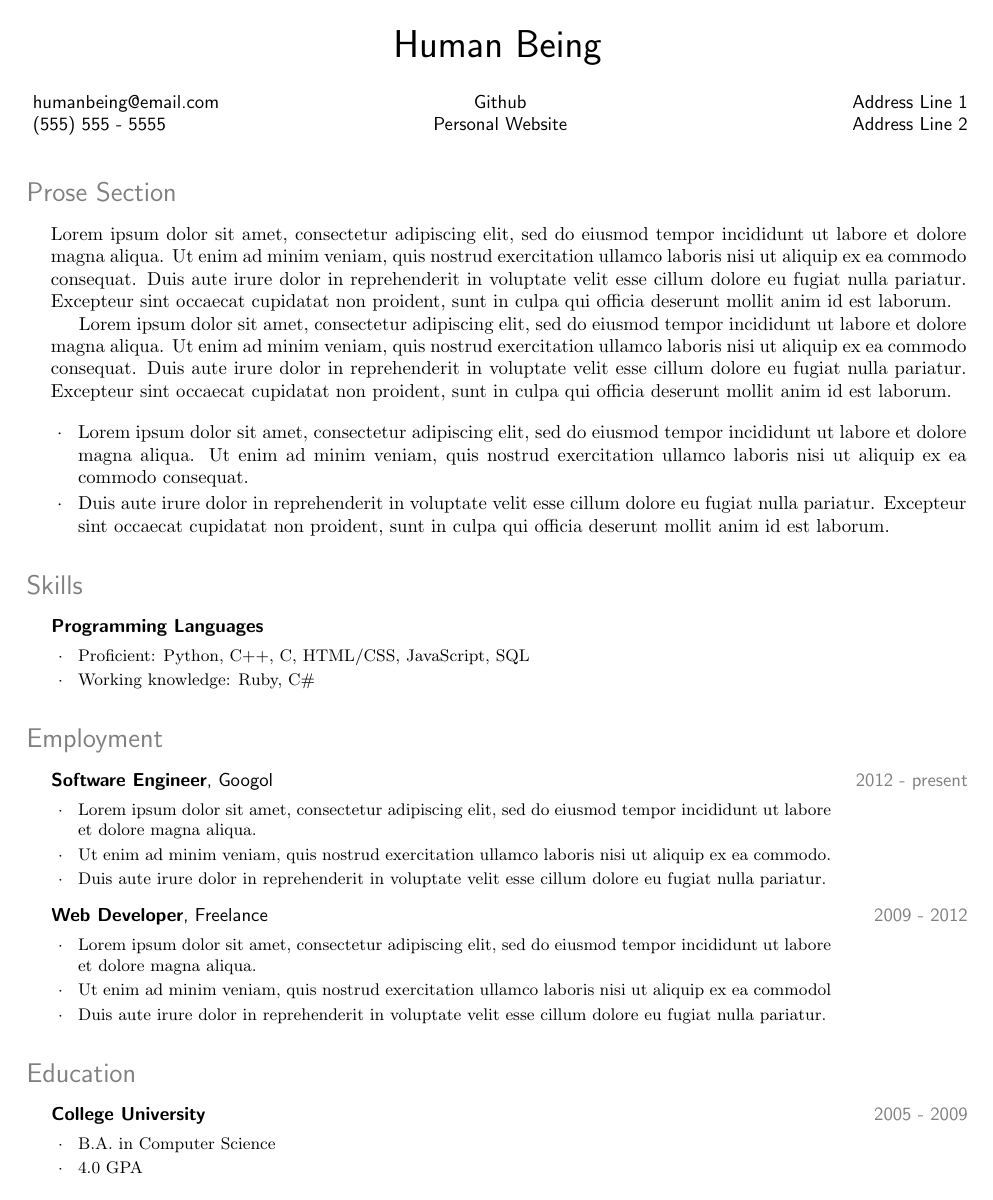
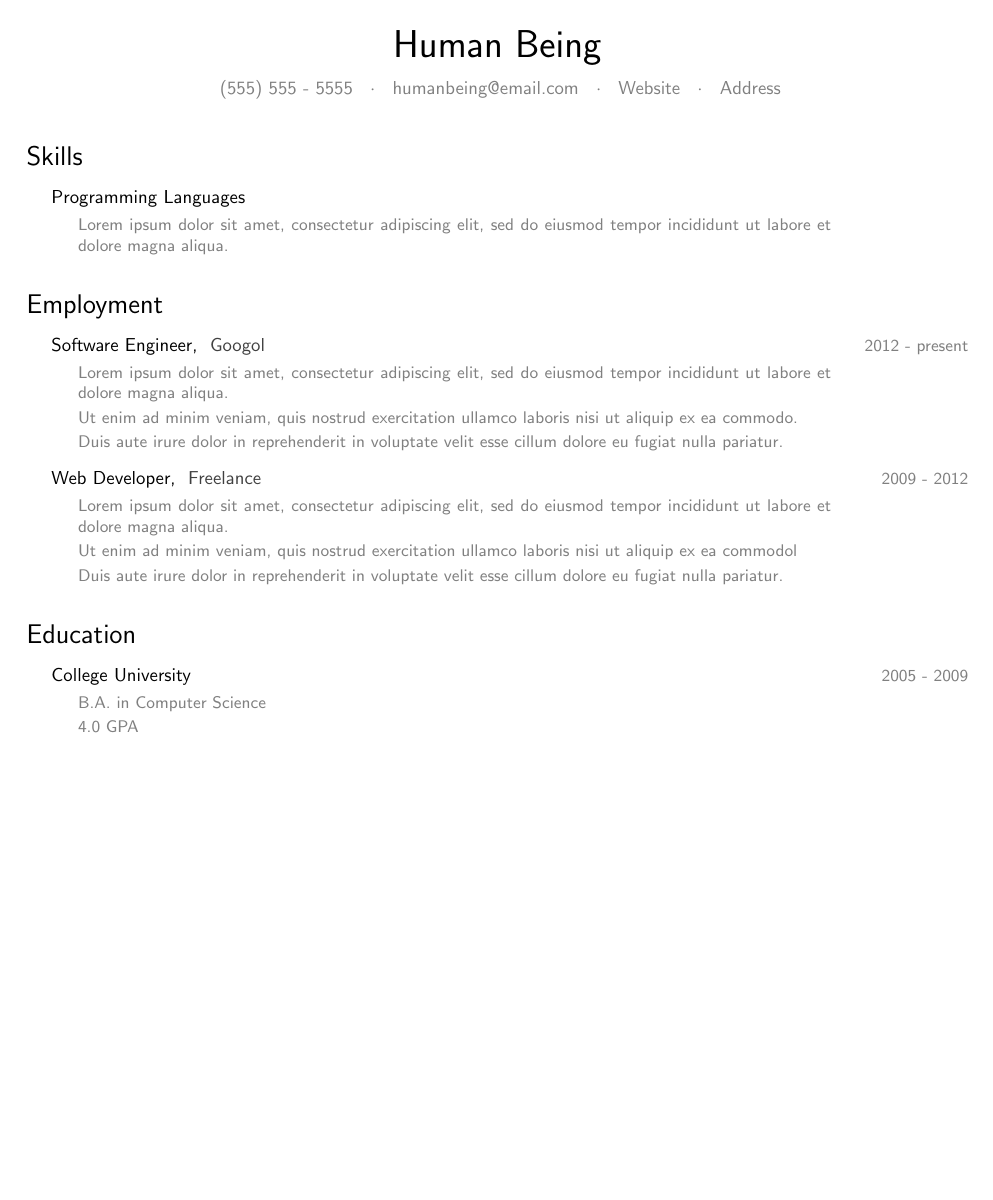
Before and after one commit to Awjin/pro-fresh-resume, a LaTeX CV (sample.tex, which reads my_cv.cls): the whole page. Compiled offline with pdfLaTeX.

Commit message:
Updated styling. Removed bullet points to reduce clutter

```diff
--- a/my_cv.cls
+++ b/my_cv.cls
@@ -21,29 +21,27 @@
 %
 \newcommand{\name}[1] {
   \centerline{
-    \huge{\sffamily{#1}}
+    \sffamily{
+      \huge{#1}
+    }
   }
-  \vspace{1.5em}
+  \vspace{.75em}
 }
 
 
 %%
 % Contact Info
 %
-\newcommand{\contact}[6] {
-  \sffamily{
+\newcommand{\contact}[4] {
     \centerline{
-      \makebox[0pt][l]{#1} \hfill
-      \makebox[0pt][c]{#3} \hfill
-      \makebox[0pt][r]{#5}
-    }
-    \centerline{
-      \makebox[0pt][l]{#2} \hfill
-      \makebox[0pt][c]{#4} \hfill
-      \makebox[0pt][r]{#6}
+      \sffamily{
+        \color{gray}{
+          #1 \hspace{.25em} $\cdot$ \hspace{.25em} #2 \hspace{.25em} $\cdot$ \hspace{.25em}
+          #3 \hspace{.25em} $\cdot$ \hspace{.25em} #4
+      }
     }
   }
-  \vspace{0.5em}
+  \vspace{.5em}
 }
 
 
@@ -51,10 +49,10 @@
 % Section
 %
 \titleformat{\section}
-{\Large\sffamily\color{gray}}
-{}{0em}            % prefix a string to all sections (default: none)
-{}                 % code before the heading (default: none)
-[\vspace{-0.2em}]  % control margin under header
+{\sffamily\Large}
+{}{0em}           % prefix a string to all sections (default: none)
+{}                % code before the heading (default: none)
+[\vspace{-.2em}]  % control margin under header
 
 
 %%
@@ -62,8 +60,8 @@
 %
 \newcommand{\entryA}[2] {
   \sffamily{
-    \noindent \hspace{1em} \textbf{#1} \hfill \color{gray}{#2}
-    \vspace{-0.35em}
+    \noindent \hspace{1em} #1 \hfill \small{\color{gray}{#2}}
+    \vspace{-.5em}
   }
 }
 
@@ -73,8 +71,8 @@
 %
 \newcommand{\entryB}[3] {
   \sffamily{
-    \noindent \hspace{1em} \textbf{#1}, #2 \hfill \color{gray}{#3}
-    \vspace{-0.35em}
+    \noindent \hspace{1em} #1, \ \color{darkgray}{#2} \hfill \small{\color{gray}{#3}}
+    \vspace{-.5em}
   }
 }
 
@@ -82,12 +80,12 @@
 %%
 % Entry Detail
 %
-\setlist[1]{itemsep=-0.2em,leftmargin=2.75em}
+\setlist[1]{itemsep=-.2em,leftmargin=2.75em}
 \newcommand{\entrydetail}[1] {
   \small{
     \item
     \begin{adjustwidth}{0em}{8.25em}  % set left and right margins
-      \rmfamily{#1}
+      \color{gray}\sffamily{#1}
     \end{adjustwidth}
   }
 }
@@ -97,7 +95,7 @@
 % Prose
 %
 \newcommand{\prose}[1] {
-  \begin{adjustwidth}{1.3em}{0.4em}
+  \begin{adjustwidth}{1.3em}{.4em}
     \rmfamily{#1}
   \end{adjustwidth}
 }
@@ -108,15 +106,13 @@
 %
 \newcommand{\prosedetail}[1] {
   \item
-    \begin{adjustwidth}{0em}{0.4em}
+    \begin{adjustwidth}{0em}{.4em}
       \rmfamily{#1}
     \end{adjustwidth}
 }
 
 
 %%
-% Small Bullets
+% No Bullets
 %
-\renewcommand{\labelitemi} {
-  $\cdot$
-}
+\renewcommand{\labelitemi} {}
--- a/sample.tex
+++ b/sample.tex
@@ -7,52 +7,20 @@
 %%%%%%%%%%%%%%%%%%%%%%%%%%%%%%%%%%%%%%%%%%%%%%%%%%%%%%%%%%%%%%%%%%%%%%%%%%%%%%%%
 
 \name{Human Being}
-\contact{humanbeing@email.com}
-        {(555) 555 - 5555}
-        {Github}
-        {Personal Website}
-        {Address Line 1}
-        {Address Line 2}
-
-%%%%%%%%%%%%%%%%%%%%%%%%%%%%%%%%%%%%%%%%%%%%%%%%%%%%%%%%%%%%%%%%%%%%%%%%%%%%%%%%
-
-\section{Prose Section}
-\prose{
-  Lorem ipsum dolor sit amet, consectetur adipiscing elit, sed do eiusmod tempor
-  incididunt ut labore et dolore magna aliqua. Ut enim ad minim veniam, quis
-  nostrud exercitation ullamco laboris nisi ut aliquip ex ea commodo consequat.
-  Duis aute irure dolor in reprehenderit in voluptate velit esse cillum dolore
-  eu fugiat nulla pariatur. Excepteur sint occaecat cupidatat non proident, sunt
-  in culpa qui officia deserunt mollit anim id est laborum.
-
-  Lorem ipsum dolor sit amet, consectetur adipiscing elit, sed do eiusmod tempor
-  incididunt ut labore et dolore magna aliqua. Ut enim ad minim veniam, quis
-  nostrud exercitation ullamco laboris nisi ut aliquip ex ea commodo consequat.
-  Duis aute irure dolor in reprehenderit in voluptate velit esse cillum dolore
-  eu fugiat nulla pariatur. Excepteur sint occaecat cupidatat non proident, sunt
-  in culpa qui officia deserunt mollit anim id est laborum.
-}
-\begin{itemize}
-  \prosedetail{
-    Lorem ipsum dolor sit amet, consectetur adipiscing elit, sed do
-    eiusmod tempor incididunt ut labore et dolore magna aliqua. Ut enim ad minim
-    veniam, quis nostrud exercitation ullamco laboris nisi ut aliquip ex ea
-    commodo consequat.
-  }
-  \prosedetail{
-    Duis aute irure dolor in reprehenderit in voluptate velit esse
-    cillum dolore eu fugiat nulla pariatur. Excepteur sint occaecat cupidatat
-    non proident, sunt in culpa qui officia deserunt mollit anim id est laborum.
-  }
-\end{itemize}
+\contact{(555) 555 - 5555}
+        {humanbeing@email.com}
+        {Website}
+        {Address}
 
 %%%%%%%%%%%%%%%%%%%%%%%%%%%%%%%%%%%%%%%%%%%%%%%%%%%%%%%%%%%%%%%%%%%%%%%%%%%%%%%%
 
 \section{Skills}
 \entryA{Programming Languages}{}
 \begin{itemize}
-  \entrydetail{Proficient: Python, C++, C, HTML/CSS, JavaScript, SQL}
-  \entrydetail{Working knowledge: Ruby, C\#}
+  \entrydetail{
+    Lorem ipsum dolor sit amet, consectetur adipiscing elit, sed do
+    eiusmod tempor incididunt ut labore et dolore magna aliqua.
+  }
 \end{itemize}
 
 %%%%%%%%%%%%%%%%%%%%%%%%%%%%%%%%%%%%%%%%%%%%%%%%%%%%%%%%%%%%%%%%%%%%%%%%%%%%%%%%
```
Also changed, not shown: README.md, sample.pdf.
